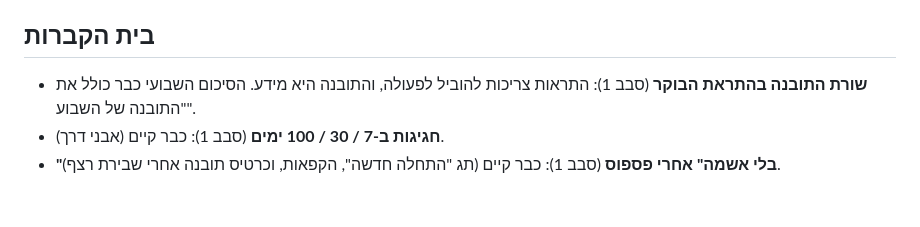
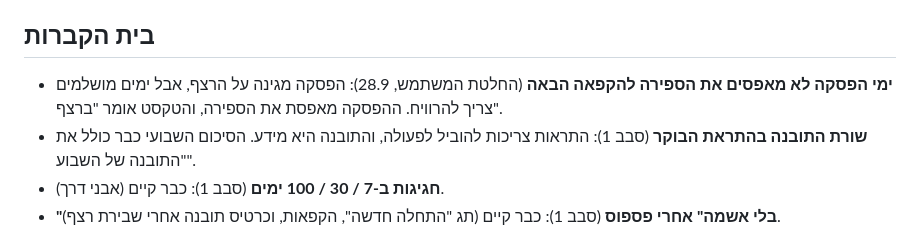
Before and after one commit to rost1234/rost1234, a Markdown page: momentum/IDEAS-LAB.md, the part around the change. GitHub-like rendering; blank space fills up the shorter version.

Commit message:
Ideas lab: record that paused days keep resetting freeze progress
Co-Authored-By: Claude Opus 5.5 <noreply@anthropic.com>
Claude-Session: https://claude.ai/code/session_01HUBvAnh76Jx4GvK2dD9XcW

```diff
--- a/momentum/IDEAS-LAB.md
+++ b/momentum/IDEAS-LAB.md
@@ -226,6 +226,7 @@ _(ריקה)_
 
 ## בית הקברות
 
+- **ימי הפסקה לא מאפסים את הספירה להקפאה הבאה** (החלטת המשתמש, 28.9): הפסקה מגינה על הרצף, אבל ימים מושלמים צריך להרוויח. ההפסקה מאפסת את הספירה, והטקסט אומר "ברצף".
 - **שורת התובנה בהתראת הבוקר** (סבב 1): התראות צריכות להוביל לפעולה, והתובנה היא מידע. הסיכום השבועי כבר כולל את "התובנה של השבוע".
 - **חגיגות ב-7 / 30 / 100 ימים** (סבב 1): כבר קיים (אבני דרך).
 - **"בלי אשמה" אחרי פספוס** (סבב 1): כבר קיים (תג "התחלה חדשה", הקפאות, וכרטיס תובנה אחרי שבירת רצף).
```
